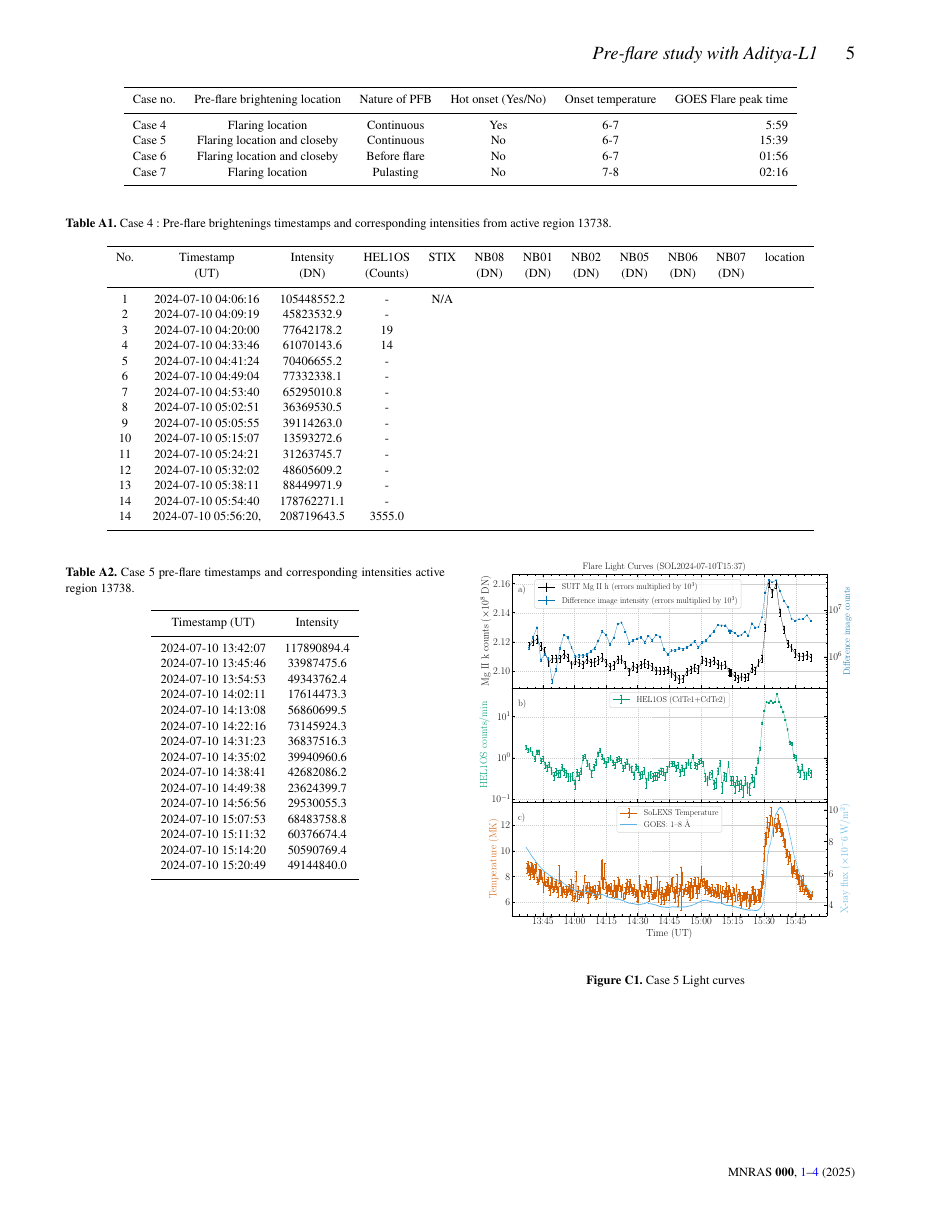
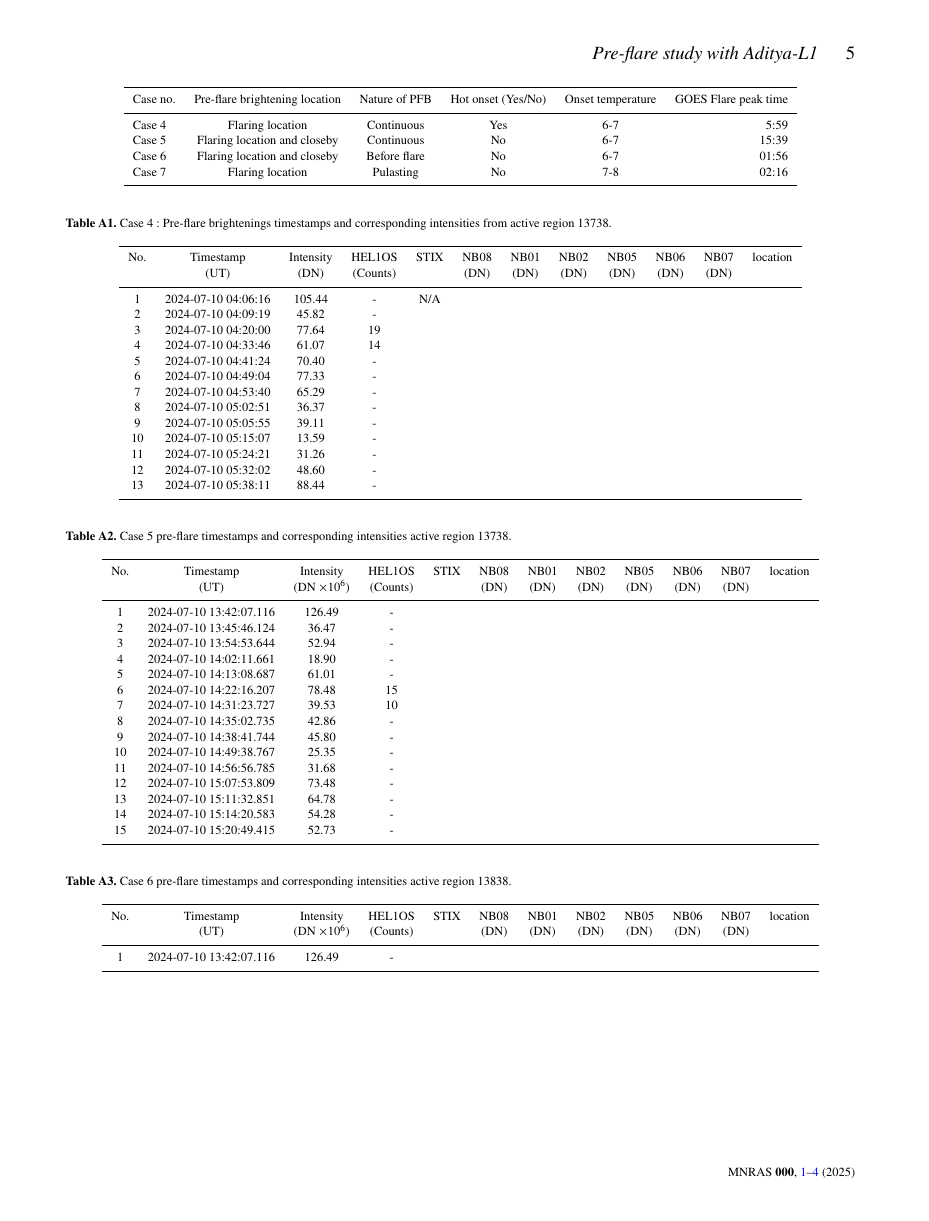
Before and after one commit to adithya-hn/Pre_flare_study_with_SUIT, a LaTeX paper (paper.tex): page 5 of 9 before the commit and page 5 of 12 after it. Compiled offline with pdfLaTeX; a LaTeX package or settings file that is missing is left out.

Commit message:
update Mon Dec  8 03:28:06 PM IST 2025

```diff
--- a/paper.tex
+++ b/paper.tex
@@ -382,48 +382,64 @@ All data are publicly available on the ISSDC-pradan website.
         No. & Timestamp & Intensity & HEL1OS & STIX & NB08 &NB01 & NB02 & NB05 & NB06 & NB07 & location\\
         &(UT) & (DN) & (Counts) & & (DN)& (DN)& (DN)& (DN)& (DN) & (DN)\\
         \hline
-      1&  2024-07-10 04:06:16 & 105448552.2 & - & N/A \\
-	  2& 2024-07-10 04:09:19 & 45823532.9 & -  \\
-	  3& 2024-07-10 04:20:00 & 77642178.2 & 19 \\
-	  4& 2024-07-10 04:33:46 & 61070143.6 & 14 \\
-	  5& 2024-07-10 04:41:24 & 70406655.2 & -  \\
-	  6& 2024-07-10 04:49:04 & 77332338.1 & -  \\
-	  7& 2024-07-10 04:53:40 & 65295010.8 & -  \\
-	  8& 2024-07-10 05:02:51 & 36369530.5 & -  \\
-	  9& 2024-07-10 05:05:55 & 39114263.0 & -  \\
-	  10& 2024-07-10 05:15:07 & 13593272.6 & -  \\
-	  11& 2024-07-10 05:24:21 & 31263745.7 & -  \\
-	  12& 2024-07-10 05:32:02 & 48605609.2 & -  \\
-	  13& 2024-07-10 05:38:11 & 88449971.9 & -  \\
-	  14& 2024-07-10 05:54:40 & 178762271.1 & -\\
-	  14& 2024-07-10 05:56:20,& 208719643.5 & 3555.0\\
+      1&  2024-07-10 04:06:16 & 105.44 & - & N/A \\
+	  2& 2024-07-10 04:09:19 & 45.82 & -  \\
+	  3& 2024-07-10 04:20:00 & 77.64 & 19 \\
+	  4& 2024-07-10 04:33:46 & 61.07 & 14 \\
+	  5& 2024-07-10 04:41:24 & 70.40 & -  \\
+	  6& 2024-07-10 04:49:04 & 77.33 & -  \\
+	  7& 2024-07-10 04:53:40 & 65.29 & -  \\
+	  8& 2024-07-10 05:02:51 & 36.37 & -  \\
+	  9& 2024-07-10 05:05:55 & 39.11 & -  \\
+	  10& 2024-07-10 05:15:07 & 13.59 & -  \\
+	  11& 2024-07-10 05:24:21 & 31.26 & -  \\
+	  12& 2024-07-10 05:32:02 & 48.60 & -  \\
+	  13& 2024-07-10 05:38:11 & 88.44 & -  \\
+
        \hline
     \end{tabular}
 \end{table*}
 
 
-\begin{table}
+\begin{table*}
     \centering
     \caption{Case 5 pre-flare timestamps and corresponding intensities active region 13738.}
-    \begin{tabular}{cc}
+   \begin{tabular}{cccccccccccc}
         \hline
-        Timestamp (UT) & Intensity \\
+        No. & Timestamp & Intensity & HEL1OS & STIX & NB08 &NB01 & NB02 & NB05 & NB06 & NB07 & location\\
+        &(UT) & (DN $\times 10^6$) & (Counts) & & (DN)& (DN)& (DN)& (DN)& (DN) & (DN)\\
         \hline
-		2024-07-10 13:42:07 & 117890894.4 \\
-		2024-07-10 13:45:46 & 33987475.6 \\
-		2024-07-10 13:54:53 & 49343762.4 \\
-		2024-07-10 14:02:11 & 17614473.3 \\
-		2024-07-10 14:13:08 & 56860699.5 \\
-		2024-07-10 14:22:16 & 73145924.3 \\
-		2024-07-10 14:31:23 & 36837516.3 \\
-		2024-07-10 14:35:02 & 39940960.6 \\
-		2024-07-10 14:38:41 & 42682086.2 \\
-		2024-07-10 14:49:38 & 23624399.7 \\
-		2024-07-10 14:56:56 & 29530055.3 \\
-		2024-07-10 15:07:53 & 68483758.8 \\
-		2024-07-10 15:11:32 & 60376674.4 \\
-		2024-07-10 15:14:20 & 50590769.4 \\
-		2024-07-10 15:20:49 & 49144840.0 \\
+    1 & 2024-07-10 13:42:07.116 & 126.49 & - \\
+	2 & 2024-07-10 13:45:46.124 & 36.47 & - \\
+	3 & 2024-07-10 13:54:53.644 & 52.94 & - \\
+	4 & 2024-07-10 14:02:11.661 & 18.90 & - \\
+	5 & 2024-07-10 14:13:08.687 & 61.01 & - \\
+	6 & 2024-07-10 14:22:16.207 & 78.48 & 15 \\
+	7 & 2024-07-10 14:31:23.727 & 39.53 & 10 \\
+	8 & 2024-07-10 14:35:02.735 & 42.86 & - \\
+	9 & 2024-07-10 14:38:41.744 & 45.80 & - \\
+	10 & 2024-07-10 14:49:38.767 & 25.35 & - \\
+	11 & 2024-07-10 14:56:56.785 & 31.68 & - \\
+	12 & 2024-07-10 15:07:53.809 & 73.48 & - \\
+	13 & 2024-07-10 15:11:32.851 & 64.78 & - \\
+	14 & 2024-07-10 15:14:20.583 & 54.28 & - \\
+	15 & 2024-07-10 15:20:49.415 & 52.73 & - \\
         \hline
     \end{tabular}
-\end{table}
+\end{table*}
+
+
+\begin{table*}
+    \centering
+    \caption{Case 6 pre-flare timestamps and corresponding intensities active region 13838.}
+   \begin{tabular}{cccccccccccc}
+        \hline
+        No. & Timestamp & Intensity & HEL1OS & STIX & NB08 &NB01 & NB02 & NB05 & NB06 & NB07 & location\\
+        &(UT) & (DN $\times 10^6$) & (Counts) & & (DN)& (DN)& (DN)& (DN)& (DN) & (DN)\\
+        \hline
+    1 & 2024-07-10 13:42:07.116 & 126.49 & - \\
+
+
+        \hline
+    \end{tabular}
+\end{table*}
```
Also changed, not shown: paper.tex (115 more changed lines), 5 other files.
